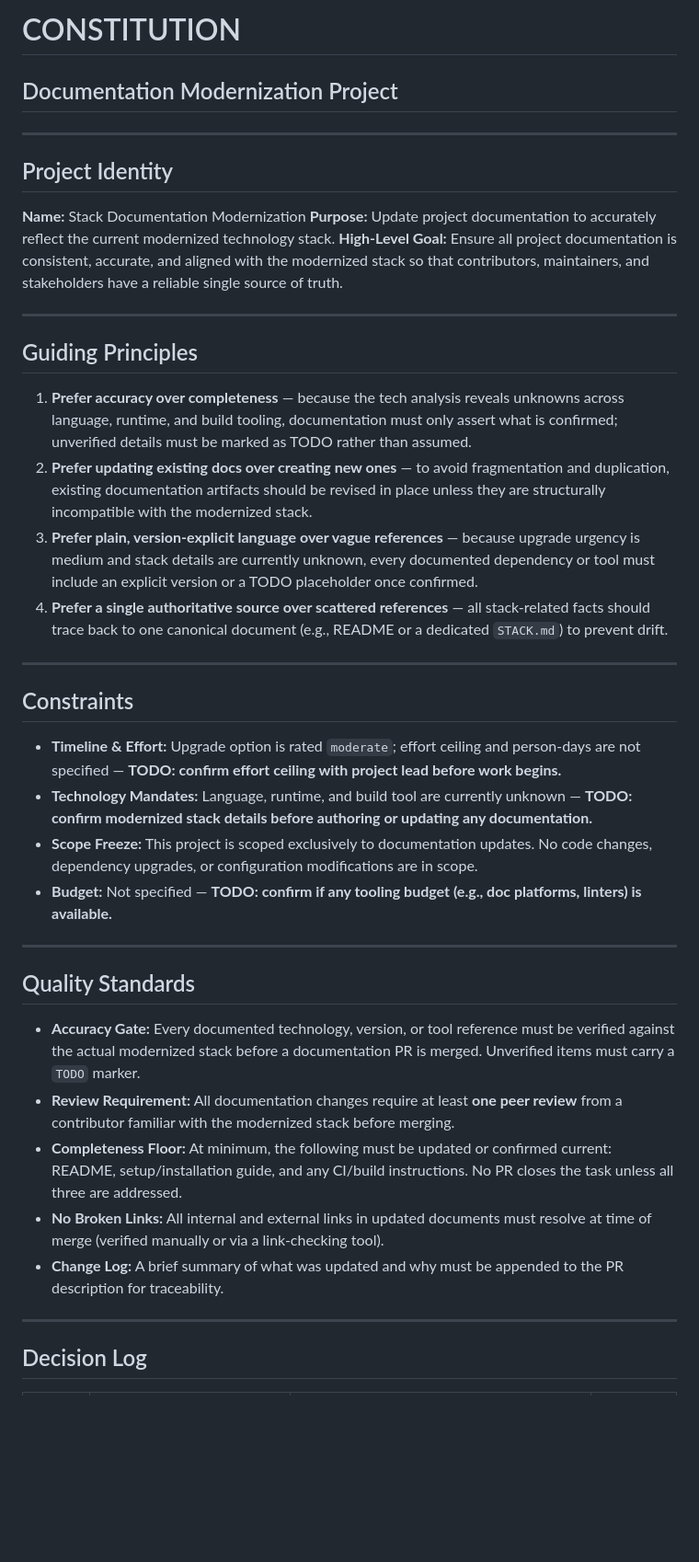
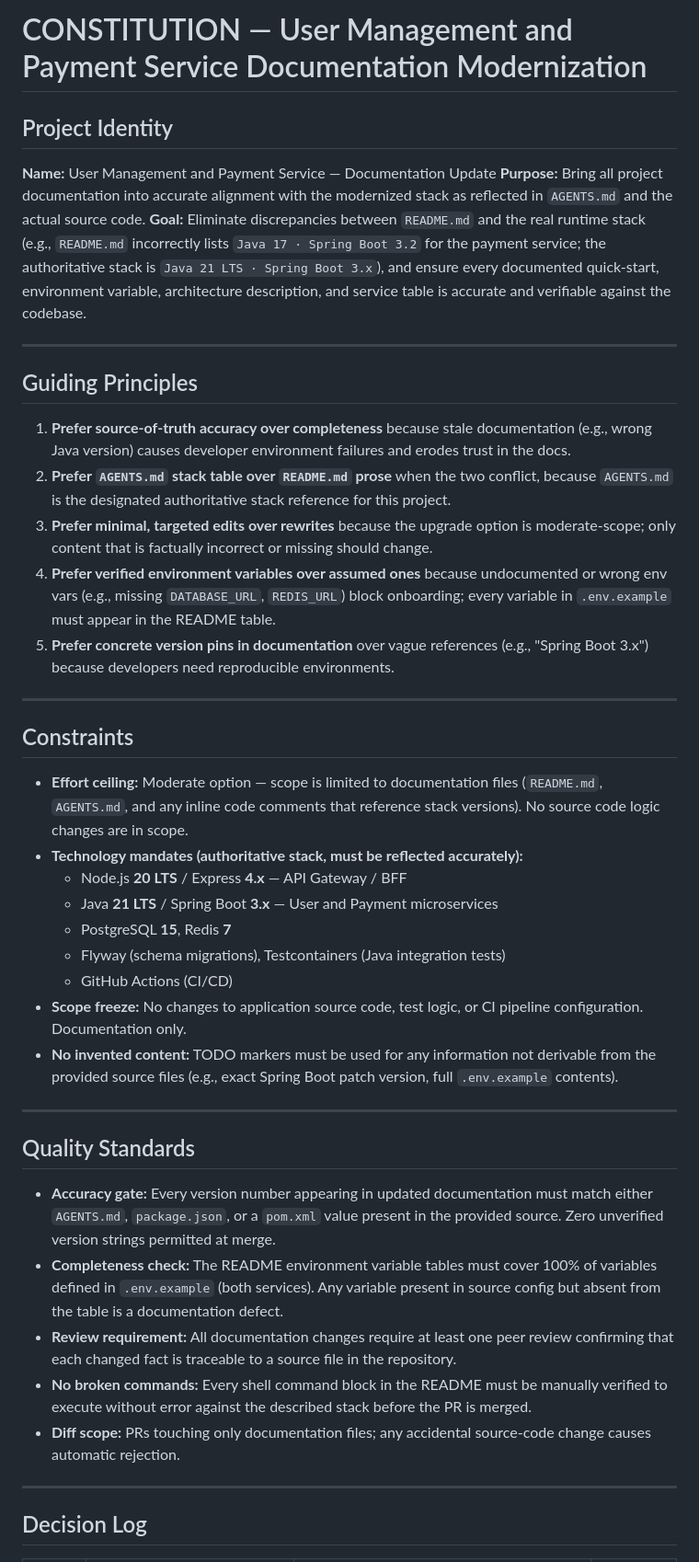
Before and after one commit to XEBIA-ACE/UMSP, a Markdown page: .specify/memory/constitution.md, the part around one of its changes. Shown at 92% size. Drawn GitHub-style; blank space fills up the shorter version.

Commit message:
[JTT-3184] Add .specify/memory/constitution.md

```diff
--- a/.specify/memory/constitution.md
+++ b/.specify/memory/constitution.md
@@ -1,41 +1,44 @@
-# CONSTITUTION
-## Documentation Modernization Project
-
----
+# CONSTITUTION — User Management and Payment Service Documentation Modernization
 
 ## Project Identity
 
-**Name:** Stack Documentation Modernization
-**Purpose:** Update project documentation to accurately reflect the current modernized technology stack.
-**High-Level Goal:** Ensure all project documentation is consistent, accurate, and aligned with the modernized stack so that contributors, maintainers, and stakeholders have a reliable single source of truth.
+**Name:** User Management and Payment Service — Documentation Update
+**Purpose:** Bring all project documentation into accurate alignment with the modernized stack as reflected in `AGENTS.md` and the actual source code.
+**Goal:** Eliminate discrepancies between `README.md` and the real runtime stack (e.g., `README.md` incorrectly lists `Java 17 · Spring Boot 3.2` for the payment service; the authoritative stack is `Java 21 LTS · Spring Boot 3.x`), and ensure every documented quick-start, environment variable, architecture description, and service table is accurate and verifiable against the codebase.
 
 ---
 
 ## Guiding Principles
 
-1. **Prefer accuracy over completeness** — because the tech analysis reveals unknowns across language, runtime, and build tooling, documentation must only assert what is confirmed; unverified details must be marked as TODO rather than assumed.
-2. **Prefer updating existing docs over creating new ones** — to avoid fragmentation and duplication, existing documentation artifacts should be revised in place unless they are structurally incompatible with the modernized stack.
-3. **Prefer plain, version-explicit language over vague references** — because upgrade urgency is medium and stack details are currently unknown, every documented dependency or tool must include an explicit version or a TODO placeholder once confirmed.
-4. **Prefer a single authoritative source over scattered references** — all stack-related facts should trace back to one canonical document (e.g., README or a dedicated `STACK.md`) to prevent drift.
+1. **Prefer source-of-truth accuracy over completeness** because stale documentation (e.g., wrong Java version) causes developer environment failures and erodes trust in the docs.
+2. **Prefer `AGENTS.md` stack table over `README.md` prose** when the two conflict, because `AGENTS.md` is the designated authoritative stack reference for this project.
+3. **Prefer minimal, targeted edits over rewrites** because the upgrade option is moderate-scope; only content that is factually incorrect or missing should change.
+4. **Prefer verified environment variables over assumed ones** because undocumented or wrong env vars (e.g., missing `DATABASE_URL`, `REDIS_URL`) block onboarding; every variable in `.env.example` must appear in the README table.
+5. **Prefer concrete version pins in documentation** over vague references (e.g., "Spring Boot 3.x") because developers need reproducible environments.
 
 ---
 
 ## Constraints
 
-- **Timeline & Effort:** Upgrade option is rated `moderate`; effort ceiling and person-days are not specified — **TODO: confirm effort ceiling with project lead before work begins.**
-- **Technology Mandates:** Language, runtime, and build tool are currently unknown — **TODO: confirm modernized stack details before authoring or updating any documentation.**
-- **Scope Freeze:** This project is scoped exclusively to documentation updates. No code changes, dependency upgrades, or configuration modifications are in scope.
-- **Budget:** Not specified — **TODO: confirm if any tooling budget (e.g., doc platforms, linters) is available.**
+- **Effort ceiling:** Moderate option — scope is limited to documentation files (`README.md`, `AGENTS.md`, and any inline code comments that reference stack versions). No source code logic changes are in scope.
+- **Technology mandates (authoritative stack, must be reflected accurately):**
+  - Node.js **20 LTS** / Express **4.x** — API Gateway / BFF
+  - Java **21 LTS** / Spring Boot **3.x** — User and Payment microservices
+  - PostgreSQL **15**, Redis **7**
+  - Flyway (schema migrations), Testcontainers (Java integration tests)
+  - GitHub Actions (CI/CD)
+- **Scope freeze:** No changes to application source code, test logic, or CI pipeline configuration. Documentation only.
+- **No invented content:** TODO markers must be used for any information not derivable from the provided source files (e.g., exact Spring Boot patch version, full `.env.example` contents).
 
 ---
 
 ## Quality Standards
 
-- **Accuracy Gate:** Every documented technology, version, or tool reference must be verified against the actual modernized stack before a documentation PR is merged. Unverified items must carry a `TODO` marker.
-- **Review Requirement:** All documentation changes require at least **one peer review** from a contributor familiar with the modernized stack before merging.
-- **Completeness Floor:** At minimum, the following must be updated or confirmed current: README, setup/installation guide, and any CI/build instructions. No PR closes the task unless all three are addressed.
-- **No Broken Links:** All internal and external links in updated documents must resolve at time of merge (verified manually or via a link-checking tool).
-- **Change Log:** A brief summary of what was updated and why must be appended to the PR description for traceability.
+- **Accuracy gate:** Every version number appearing in updated documentation must match either `AGENTS.md`, `package.json`, or a `pom.xml` value present in the provided source. Zero unverified version strings permitted at merge.
+- **Completeness check:** The README environment variable tables must cover 100% of variables defined in `.env.example` (both services). Any variable present in source config but absent from the table is a documentation defect.
+- **Review requirement:** All documentation changes require at least one peer review confirming that each changed fact is traceable to a source file in the repository.
+- **No broken commands:** Every shell command block in the README must be manually verified to execute without error against the described stack before the PR is merged.
+- **Diff scope:** PRs touching only documentation files; any accidental source-code change causes automatic rejection.
 
 ---
 
```
Also changed, not shown: other parts of .specify/memory/constitution.md (+5 -3 lines).
